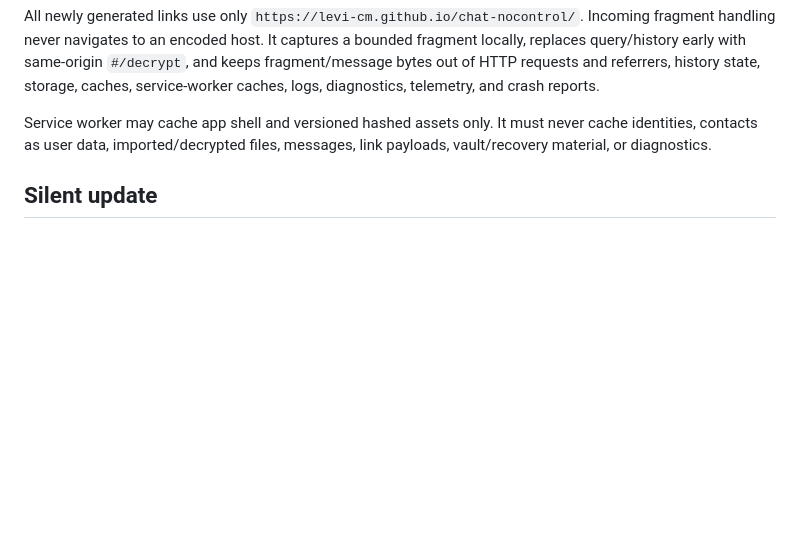
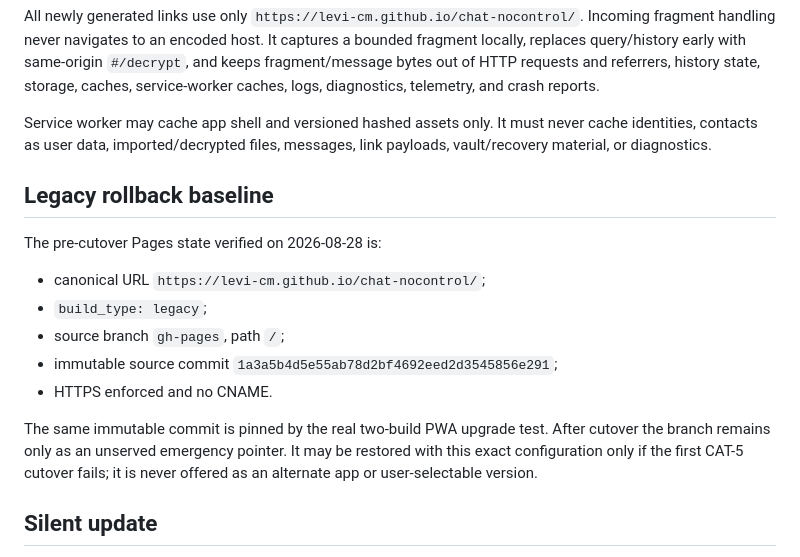
Before and after one commit to levi-cm/chat-nocontrol, a Markdown page: docs/github-pages-deployment.md, the part around one of its changes. Rendered like a GitHub page; blank space fills up the shorter version.

Commit message:
docs(release): pin legacy Pages rollback baseline

```diff
--- a/docs/github-pages-deployment.md
+++ b/docs/github-pages-deployment.md
@@ -27,6 +27,22 @@ Service worker may cache app shell and versioned hashed assets only. It must
 never cache identities, contacts as user data, imported/decrypted files,
 messages, link payloads, vault/recovery material, or diagnostics.
 
+## Legacy rollback baseline
+
+The pre-cutover Pages state verified on 2026-08-28 is:
+
+- canonical URL `https://levi-cm.github.io/chat-nocontrol/`;
+- `build_type: legacy`;
+- source branch `gh-pages`, path `/`;
+- immutable source commit
+  `1a3a5b4d5e55ab78d2bf4692eed2d3545856e291`;
+- HTTPS enforced and no CNAME.
+
+The same immutable commit is pinned by the real two-build PWA upgrade test.
+After cutover the branch remains only as an unserved emergency pointer. It may
+be restored with this exact configuration only if the first CAT-5 cutover
+fails; it is never offered as an alternate app or user-selectable version.
+
 ## Silent update
 
 Discovered update activates silently. No update banner, modal, prompt, or
```
Also changed, not shown: other parts of docs/github-pages-deployment.md (+1 -1 lines).
